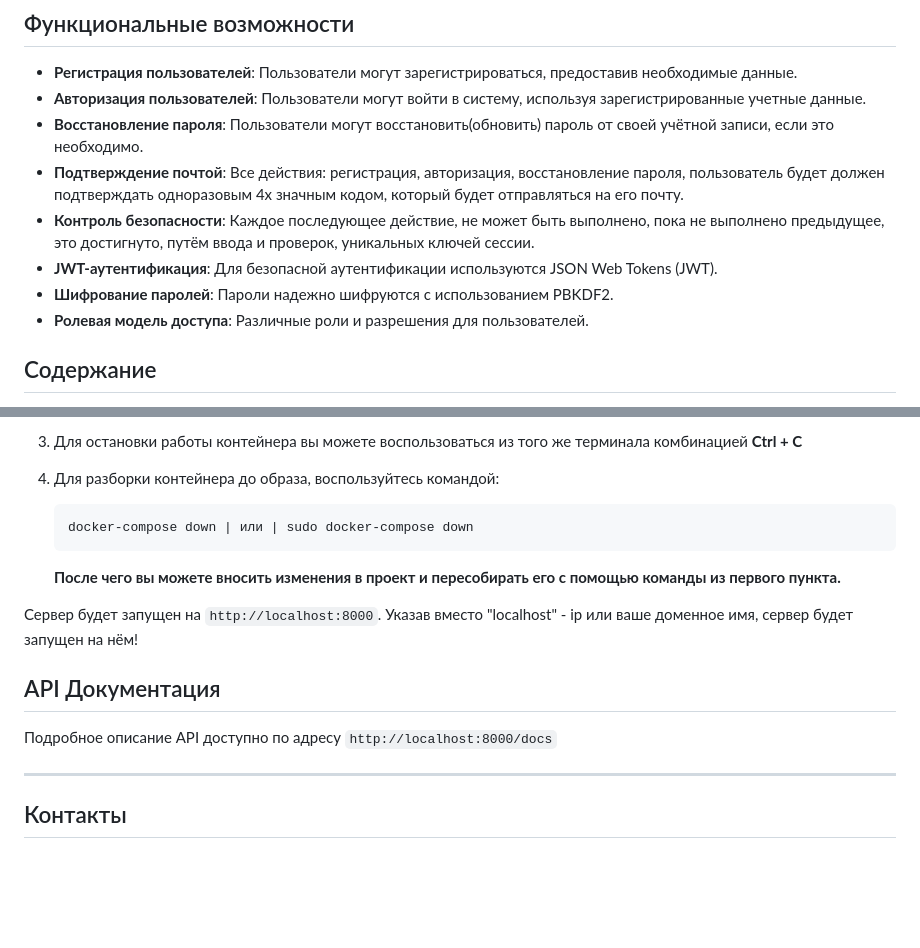
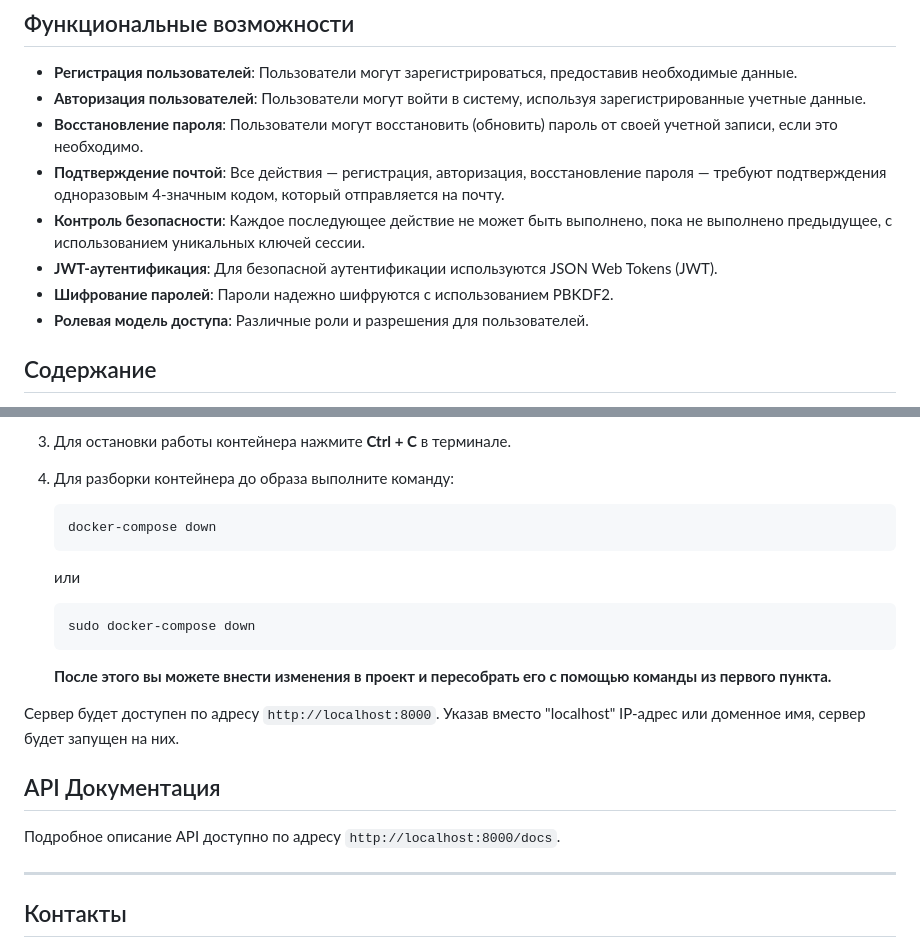
Before and after one commit to TURRA7/AUTH_REG-microservice-, a Markdown page: README.md, 2 parts joined by grey strips. Drawn GitHub-style; blank space fills up the shorter version.

````diff
--- a/README.md
+++ b/README.md
@@ -6,13 +6,12 @@
 
 - **Регистрация пользователей**: Пользователи могут зарегистрироваться, предоставив необходимые данные.
 - **Авторизация пользователей**: Пользователи могут войти в систему, используя зарегистрированные учетные данные.
-- **Восстановление пароля**: Пользователи могут восстановить(обновить) пароль от своей учётной записи, если это необходимо.
-- **Подтверждение почтой**: Все действия: регистрация, авторизация, восстановление пароля, пользователь будет должен подтверждать одноразовым 4х значным кодом, который будет отправляться на его почту.
-- **Контроль безопасности**: Каждое последующее действие, не может быть выполнено, пока не выполнено предыдущее, это достигнуто, путём ввода и проверок, уникальных ключей сессии.
+- **Восстановление пароля**: Пользователи могут восстановить (обновить) пароль от своей учетной записи, если это необходимо.
+- **Подтверждение почтой**: Все действия — регистрация, авторизация, восстановление пароля — требуют подтверждения одноразовым 4-значным кодом, который отправляется на почту.
+- **Контроль безопасности**: Каждое последующее действие не может быть выполнено, пока не выполнено предыдущее, с использованием уникальных ключей сессии.
 - **JWT-аутентификация**: Для безопасной аутентификации используются JSON Web Tokens (JWT).
 - **Шифрование паролей**: Пароли надежно шифруются с использованием PBKDF2.
 - **Ролевая модель доступа**: Различные роли и разрешения для пользователей.
-
 
 ## Содержание
 
@@ -98,18 +105,21 @@ ___
 
-3. Для остановки работы контейнера вы можете воспользоваться из того же терминала комбинацией **Ctrl + C**
-4. Для разборки контейнера до образа, воспользуйтесь командой:
+3. Для остановки работы контейнера нажмите **Ctrl + C** в терминале.
+
+4. Для разборки контейнера до образа выполните команду:
+    ```sh
+    docker-compose down
     ```
-    docker-compose down | или | sudo docker-compose down
+    или
+    ```sh
+    sudo docker-compose down
     ```
-    **После чего вы можете вносить изменения в проект и пересобирать его с помощью команды из первого пункта.**
+    **После этого вы можете внести изменения в проект и пересобрать его с помощью команды из первого пункта.**
 
-
-
-Сервер будет запущен на `http://localhost:8000`. Указав вместо "localhost" - ip или ваше доменное имя, сервер будет запущен на нём!
+Сервер будет доступен по адресу `http://localhost:8000`. Указав вместо "localhost" IP-адрес или доменное имя, сервер будет запущен на них.
 
 ## API Документация
 
-Подробное описание API доступно по адресу `http://localhost:8000/docs`
+Подробное описание API доступно по адресу `http://localhost:8000/docs`.
 
 ___
 
````
Also changed, not shown: other parts of README.md (+31 -23 lines).
